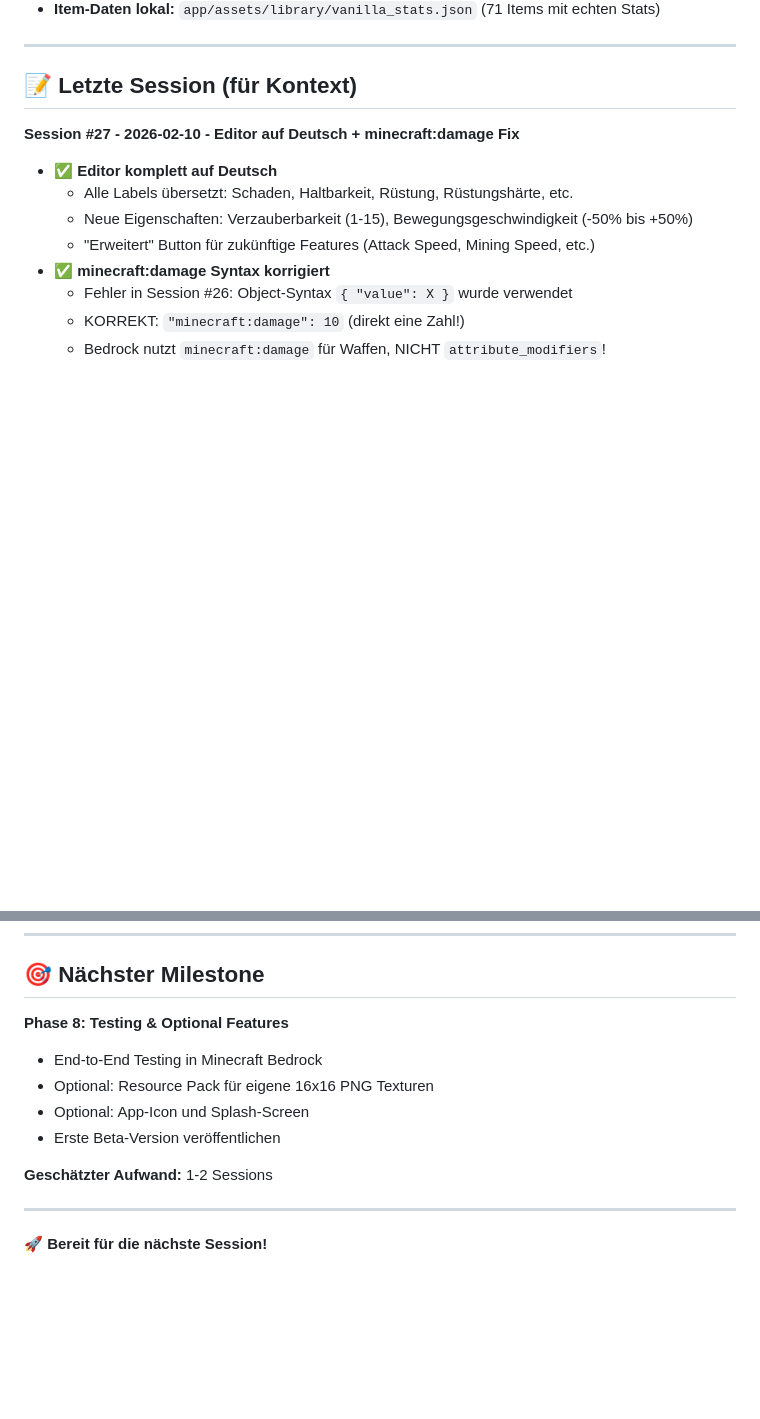
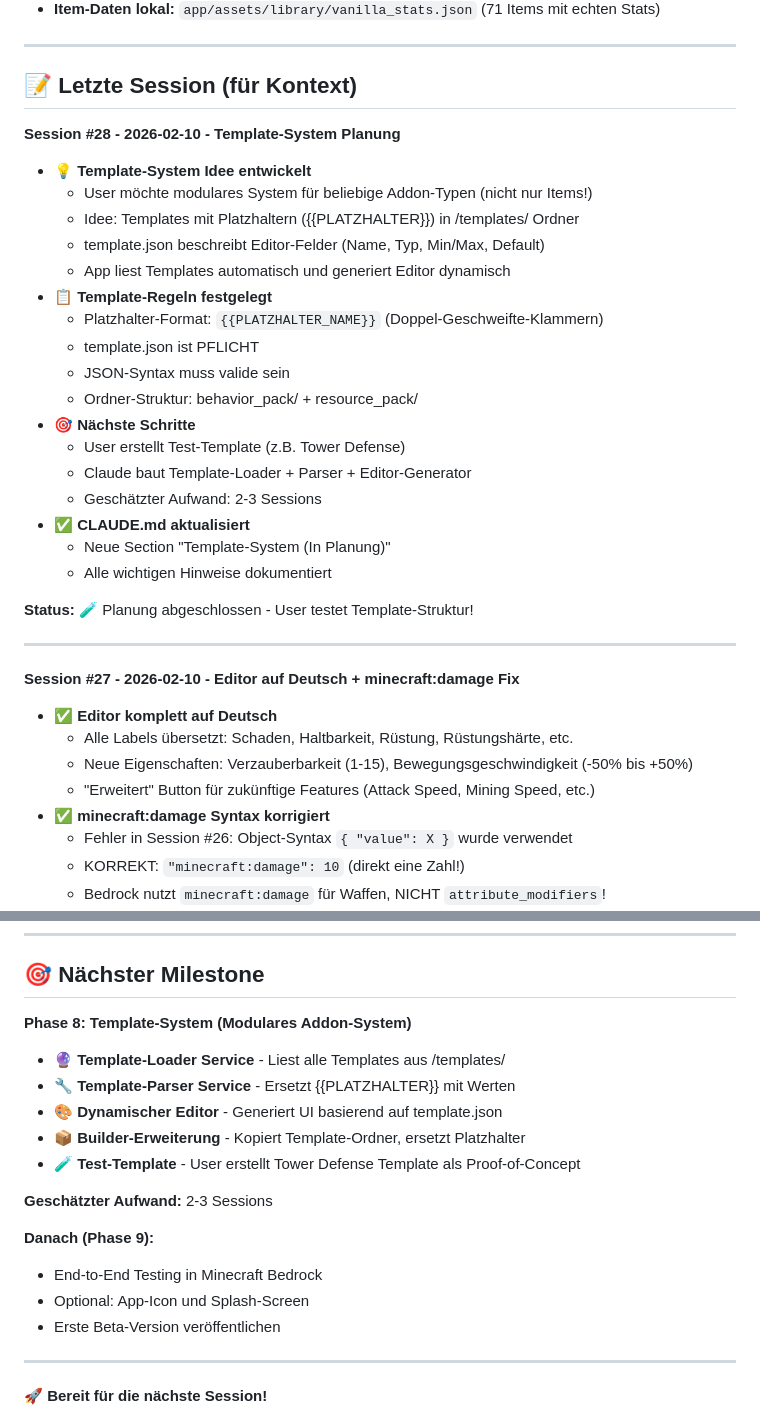
Before and after one commit to ReichiMD/GameForge-Studio, a Markdown page: CLAUDE.md, 2 parts joined by grey strips. Drawn GitHub-style; blank space fills up the shorter version.

```diff
--- a/CLAUDE.md
+++ b/CLAUDE.md
@@ -179,6 +179,29 @@ AppColors.background    // #1F2937 (Dark Gray)
 
 ## 📝 Letzte Session (für Kontext)
 
+**Session #28 - 2026-02-10 - Template-System Planung**
+- 💡 **Template-System Idee entwickelt**
+  * User möchte modulares System für beliebige Addon-Typen (nicht nur Items!)
+  * Idee: Templates mit Platzhaltern ({{PLATZHALTER}}) in /templates/ Ordner
+  * template.json beschreibt Editor-Felder (Name, Typ, Min/Max, Default)
+  * App liest Templates automatisch und generiert Editor dynamisch
+- 📋 **Template-Regeln festgelegt**
+  * Platzhalter-Format: `{{PLATZHALTER_NAME}}` (Doppel-Geschweifte-Klammern)
+  * template.json ist PFLICHT
+  * JSON-Syntax muss valide sein
+  * Ordner-Struktur: behavior_pack/ + resource_pack/
+- 🎯 **Nächste Schritte**
+  * User erstellt Test-Template (z.B. Tower Defense)
+  * Claude baut Template-Loader + Parser + Editor-Generator
+  * Geschätzter Aufwand: 2-3 Sessions
+- ✅ **CLAUDE.md aktualisiert**
+  * Neue Section "Template-System (In Planung)"
+  * Alle wichtigen Hinweise dokumentiert
+
+**Status:** 🧪 Planung abgeschlossen - User testet Template-Struktur!
+
+---
+
 **Session #27 - 2026-02-10 - Editor auf Deutsch + minecraft:damage Fix**
 - ✅ **Editor komplett auf Deutsch**
   * Alle Labels übersetzt: Schaden, Haltbarkeit, Rüstung, Rüstungshärte, etc.
@@ -388,13 +453,19 @@ AppColors.background    // #1F2937 (Dark Gray)
 
 ## 🎯 Nächster Milestone
 
-**Phase 8: Testing & Optional Features**
+**Phase 8: Template-System (Modulares Addon-System)**
+- 🔮 **Template-Loader Service** - Liest alle Templates aus /templates/
+- 🔧 **Template-Parser Service** - Ersetzt {{PLATZHALTER}} mit Werten
+- 🎨 **Dynamischer Editor** - Generiert UI basierend auf template.json
+- 📦 **Builder-Erweiterung** - Kopiert Template-Ordner, ersetzt Platzhalter
+- 🧪 **Test-Template** - User erstellt Tower Defense Template als Proof-of-Concept
+
+**Geschätzter Aufwand:** 2-3 Sessions
+
+**Danach (Phase 9):**
 - End-to-End Testing in Minecraft Bedrock
-- Optional: Resource Pack für eigene 16x16 PNG Texturen
 - Optional: App-Icon und Splash-Screen
 - Erste Beta-Version veröffentlichen
-
-**Geschätzter Aufwand:** 1-2 Sessions
 
 ---
 
```
Also changed, not shown: other parts of CLAUDE.md (+44 -2 lines).
